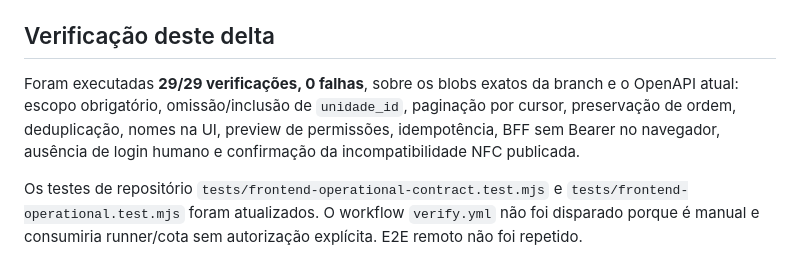
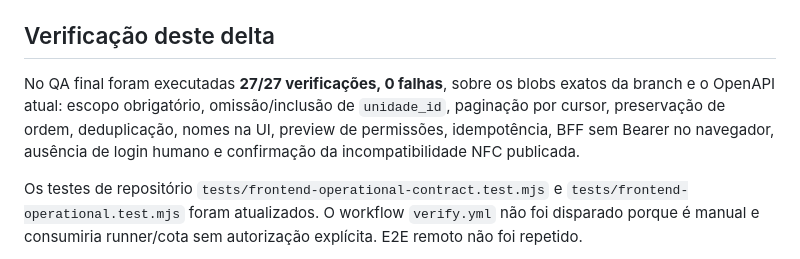
Before and after one commit to BeskelBR/beskel-site, a Markdown page: docs/FRONTEND-MVP.md, the part around the change. Rendered like a GitHub page.

Commit message:
docs(frontend): align final onboarding QA count

```diff
--- a/docs/FRONTEND-MVP.md
+++ b/docs/FRONTEND-MVP.md
@@ -26,7 +26,7 @@ Assim que esses contratos estiverem efetivamente publicados no branch/OpenAPI, a
 
 ## Verificação deste delta
 
-Foram executadas **29/29 verificações, 0 falhas**, sobre os blobs exatos da branch e o OpenAPI atual: escopo obrigatório, omissão/inclusão de `unidade_id`, paginação por cursor, preservação de ordem, deduplicação, nomes na UI, preview de permissões, idempotência, BFF sem Bearer no navegador, ausência de login humano e confirmação da incompatibilidade NFC publicada.
+No QA final foram executadas **27/27 verificações, 0 falhas**, sobre os blobs exatos da branch e o OpenAPI atual: escopo obrigatório, omissão/inclusão de `unidade_id`, paginação por cursor, preservação de ordem, deduplicação, nomes na UI, preview de permissões, idempotência, BFF sem Bearer no navegador, ausência de login humano e confirmação da incompatibilidade NFC publicada.
 
 Os testes de repositório `tests/frontend-operational-contract.test.mjs` e `tests/frontend-operational.test.mjs` foram atualizados. O workflow `verify.yml` não foi disparado porque é manual e consumiria runner/cota sem autorização explícita. E2E remoto não foi repetido.
 
```
